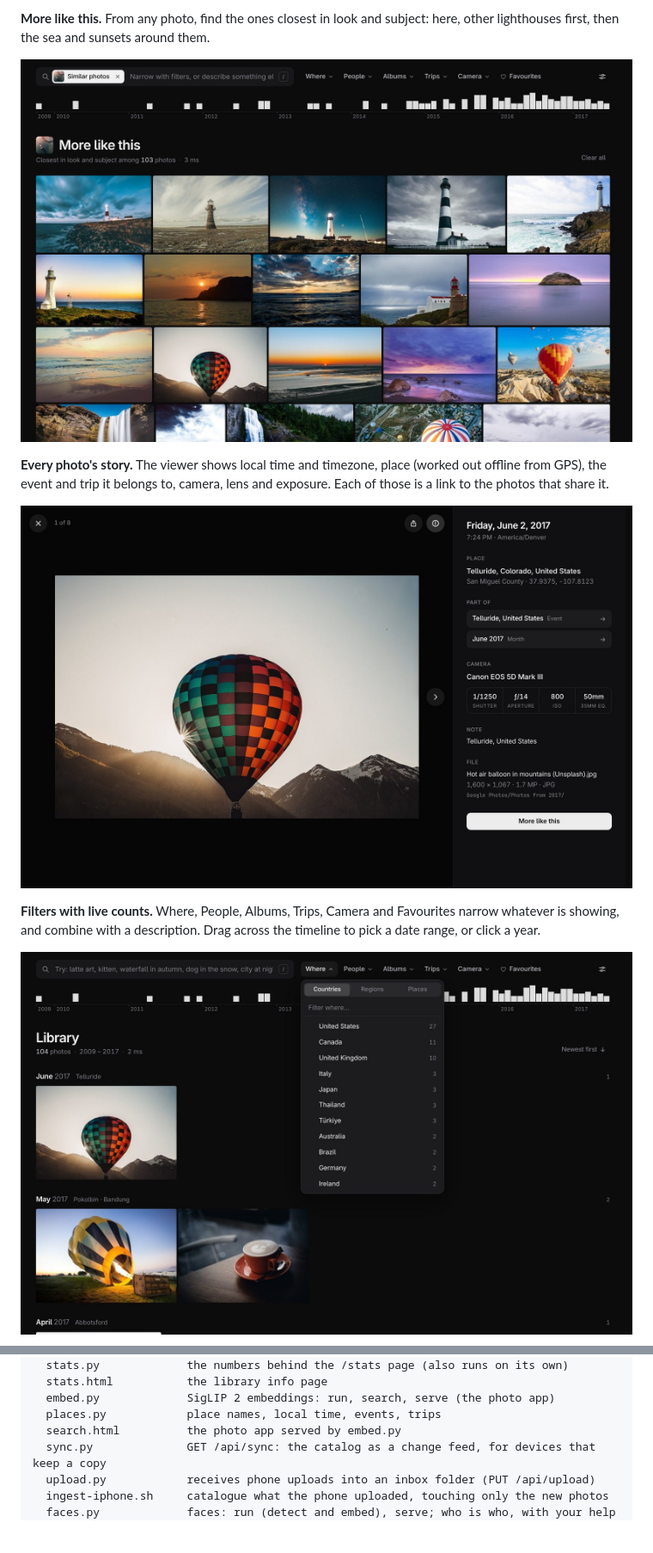
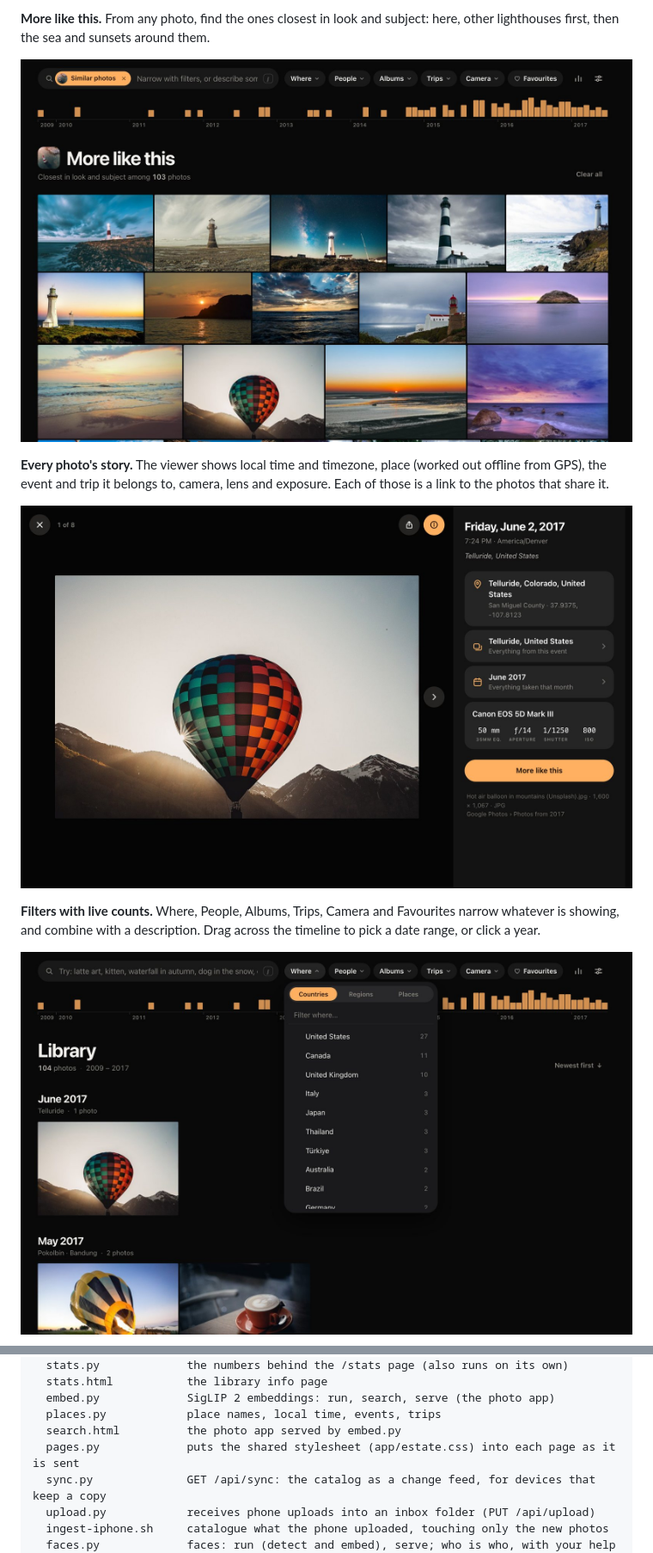
Before and after one commit to jflam/photo-estate, a Markdown page: README.md, 2 parts joined by grey strips. Shown at 86% size. Rendered like a GitHub page; pictures changed too: docs/screenshots/library-filters.jpg, docs/screenshots/more-like-this.jpg, docs/screenshots/viewer-details.jpg; blank space fills up the shorter version.

```diff
--- a/README.md
+++ b/README.md
@@ -307,6 +307,7 @@ photo-estate/
   embed.py             SigLIP 2 embeddings: run, search, serve (the photo app)
   places.py            place names, local time, events, trips
   search.html          the photo app served by embed.py
+  pages.py             puts the shared stylesheet (app/estate.css) into each page as it is sent
   sync.py              GET /api/sync: the catalog as a change feed, for devices that keep a copy
   upload.py            receives phone uploads into an inbox folder (PUT /api/upload)
   ingest-iphone.sh     catalogue what the phone uploaded, touching only the new photos
```
Also changed, not shown: docs/book/13-photo-app.md (+15 -6 lines), docs/screenshots/phone-kitten.jpg, docs/screenshots/search-latte-art.jpg, 11 other files.
